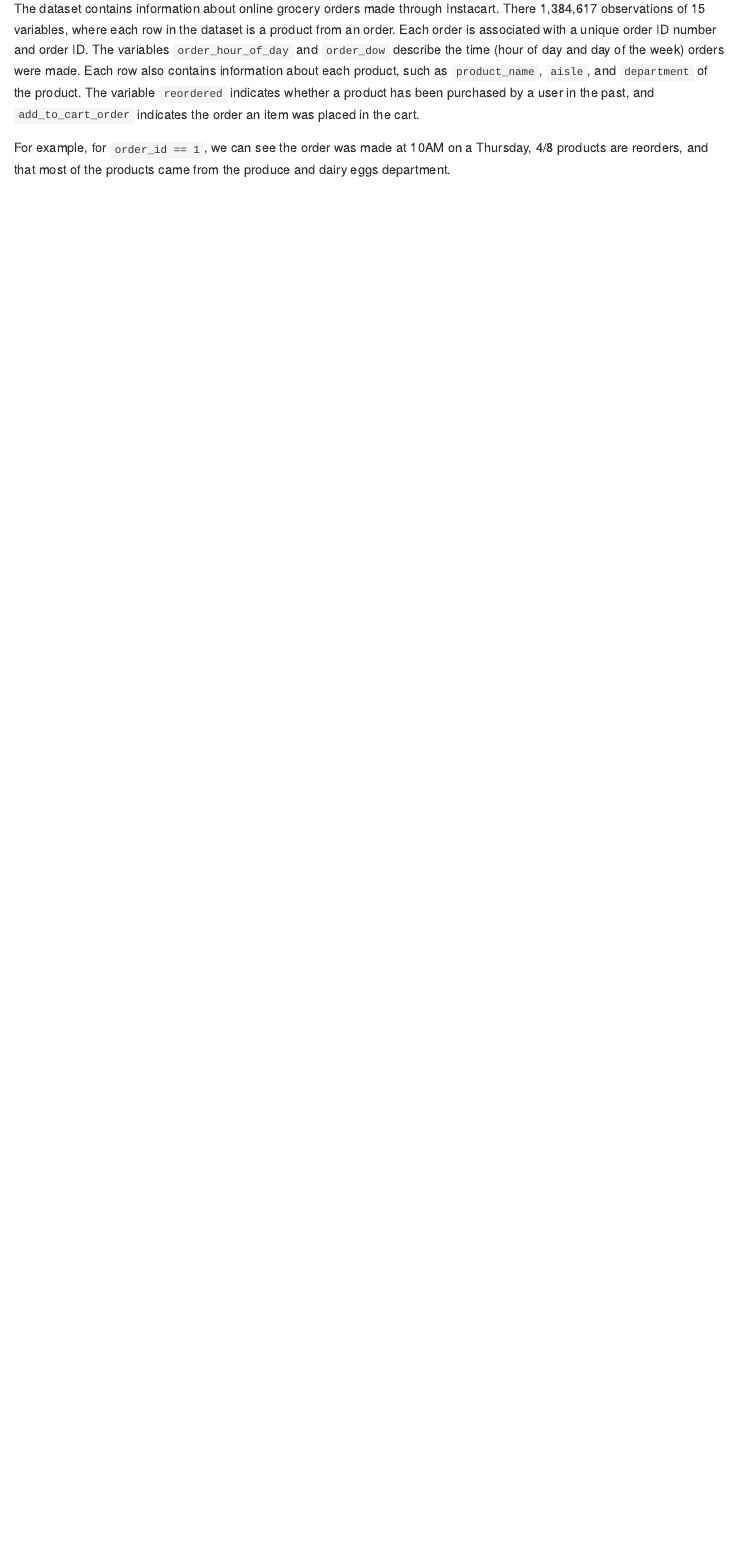
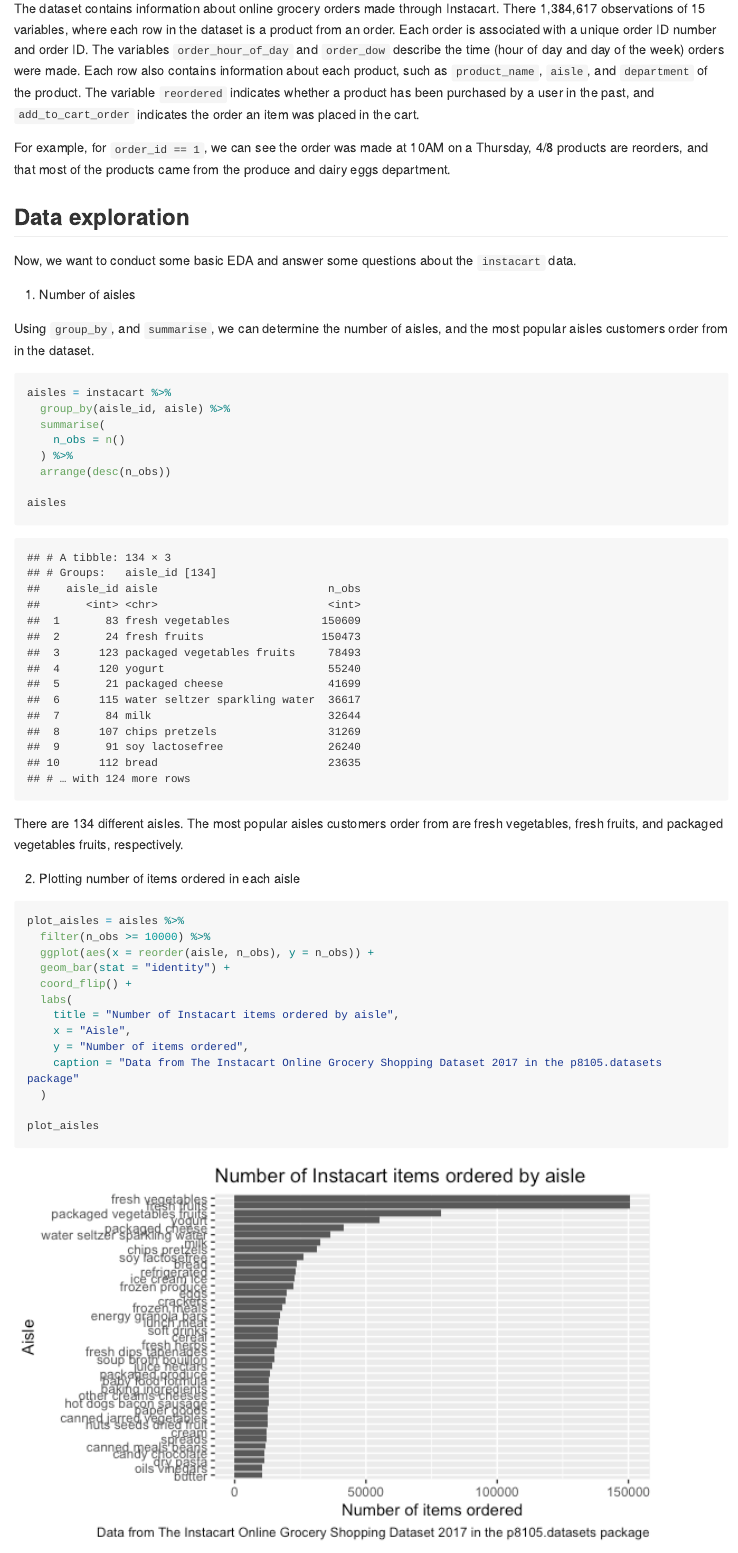
Before and after one commit to c-myang/p8105_hw3_my2731, an R Markdown document (p8105_hw3_my2731.Rmd): the page in a window 1100 px wide, from 810 px down. The pictures show the output file p8105_hw3_my2731.md that the author committed with the source, drawn offline in the style of GitHub; long lines of code are wrapped.

Commit message:
Problem 1

````diff
--- a/p8105_hw3_my2731.Rmd
+++ b/p8105_hw3_my2731.Rmd
@@ -23,3 +28,41 @@
 The dataset contains information about online grocery orders made through Instacart. There 1,384,617 observations of 15 variables, where each row in the dataset is a product from an order. Each order is associated with a unique order ID number and order ID. The variables `order_hour_of_day` and `order_dow` describe the time (hour of day and day of the week) orders were made. Each row also contains information about each product, such as `product_name`, `aisle`, and `department` of the product. The variable `reordered` indicates whether a product has been purchased by a user in the past, and `add_to_cart_order` indicates the order an item was placed in the cart.
 
 For example, for `order_id == 1`, we can see the order was made at 10AM on a Thursday, 4/8 products are reorders, and that most of the products came from the produce and dairy eggs department.
+
+## Data exploration
+
+Now, we want to conduct some basic EDA and answer some questions about the `instacart` data.
+
+1. Number of aisles
+
+Using `group_by`, and `summarise`, we can determine the number of aisles, and the most popular aisles customers order from in the dataset.
+
+```{r}
+aisles = instacart %>%
+  group_by(aisle_id, aisle) %>%
+  summarise(
+    n_obs = n()
+  ) %>%
+  arrange(desc(n_obs))
+
+aisles
+```
+
+There are `r nrow(aisles)` different aisles. The most popular aisles customers order from are fresh vegetables, fresh fruits, and packaged vegetables fruits, respectively.
+
+2. Plotting number of items ordered in each aisle
+
+```{r plot_aisles}
+plot_aisles = aisles %>%
+  filter(n_obs >= 10000) %>%
+  ggplot(aes(x = reorder(aisle, n_obs), y = n_obs)) +
+  geom_bar(stat = "identity") +
+  coord_flip() +
+  labs(
+    title = "Number of Instacart items ordered by aisle",
+    x = "Aisle",
+    y = "Number of items ordered",
+    caption = "Data from The Instacart Online Grocery Shopping Dataset 2017 in the p8105.datasets package"
+  )
+
+plot_aisles
````
Also changed, not shown: p8105_hw3_my2731.md, p8105_hw3_my2731_files/figure-gfm/plot_aisles-1.png (added), p8105_hw3_my2731.Rmd (15 more changed lines), 1 other file.
